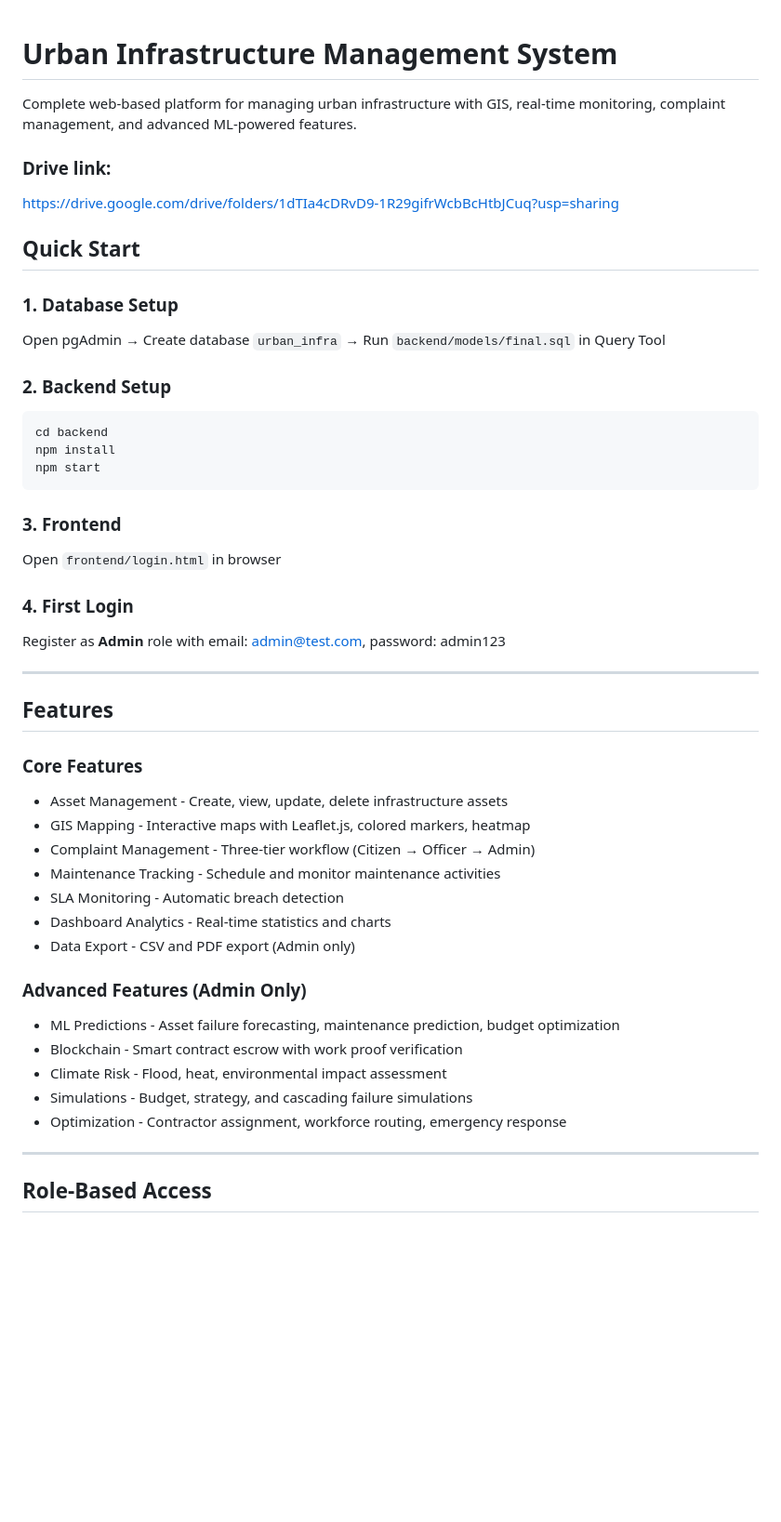
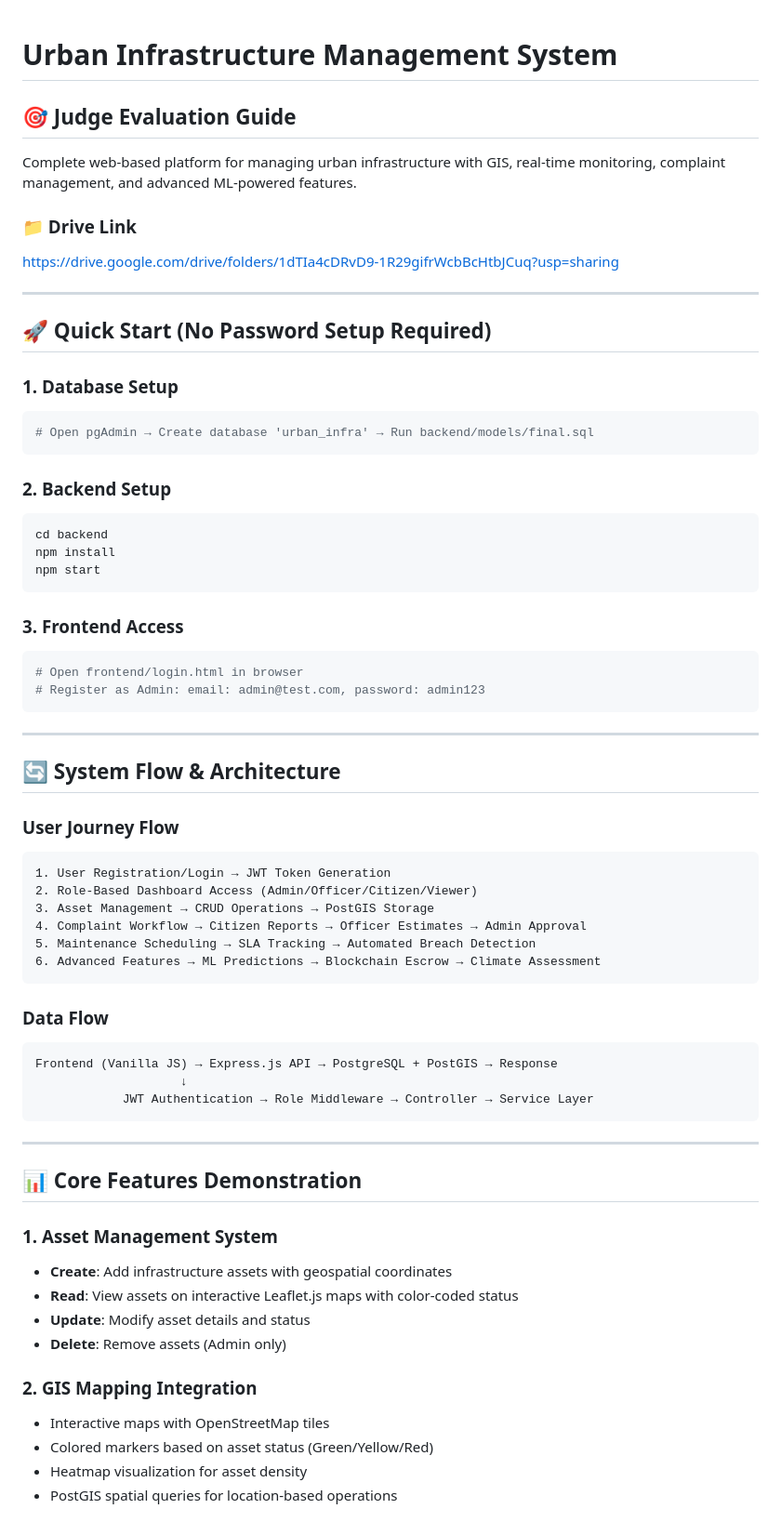
Before and after one commit to Sanjeev-Sivakumar/Team-Algorythm-Urban-Infrastructure-Data-portal, a Markdown page: README.md, the part around one of its changes. Shown at 93% size. GitHub-like rendering; blank space fills up the shorter version.

Commit message:
Merged repository and updated README

````diff
--- a/README.md
+++ b/README.md
@@ -1,14 +1,20 @@
 # Urban Infrastructure Management System
+
+## 🎯 Judge Evaluation Guide
 
 Complete web-based platform for managing urban infrastructure with GIS, real-time monitoring, complaint management, and advanced ML-powered features.
 
-### Drive link:
+### 📁 Drive Link
 https://drive.google.com/drive/folders/1dTIa4cDRvD9-1R29gifrWcbBcHtbJCuq?usp=sharing
 
-## Quick Start
+---
+
+## 🚀 Quick Start (No Password Setup Required)
 
 ### 1. Database Setup
-Open pgAdmin → Create database `urban_infra` → Run `backend/models/final.sql` in Query Tool
+```bash
+# Open pgAdmin → Create database 'urban_infra' → Run backend/models/final.sql
+```
 
 ### 2. Backend Setup
 ```bash
@@ -17,32 +23,46 @@ npm install
 npm start
 ```
 
-### 3. Frontend
-Open `frontend/login.html` in browser
-
-### 4. First Login
-Register as **Admin** role with email: admin@test.com, password: admin123
+### 3. Frontend Access
+```bash
+# Open frontend/login.html in browser
+# Register as Admin: email: admin@test.com, password: admin123
+```
 
 ---
 
-## Features
+## 🔄 System Flow & Architecture
 
-### Core Features
-- Asset Management - Create, view, update, delete infrastructure assets
-- GIS Mapping - Interactive maps with Leaflet.js, colored markers, heatmap
-- Complaint Management - Three-tier workflow (Citizen → Officer → Admin)
-- Maintenance Tracking - Schedule and monitor maintenance activities
-- SLA Monitoring - Automatic breach detection
-- Dashboard Analytics - Real-time statistics and charts
-- Data Export - CSV and PDF export (Admin only)
+### User Journey Flow
+```
+1. User Registration/Login → JWT Token Generation
+2. Role-Based Dashboard Access (Admin/Officer/Citizen/Viewer)
+3. Asset Management → CRUD Operations → PostGIS Storage
+4. Complaint Workflow → Citizen Reports → Officer Estimates → Admin Approval
+5. Maintenance Scheduling → SLA Tracking → Automated Breach Detection
+6. Advanced Features → ML Predictions → Blockchain Escrow → Climate Assessment
+```
 
-### Advanced Features (Admin Only)
-- ML Predictions - Asset failure forecasting, maintenance prediction, budget optimization
-- Blockchain - Smart contract escrow with work proof verification
-- Climate Risk - Flood, heat, environmental impact assessment
-- Simulations - Budget, strategy, and cascading failure simulations
-- Optimization - Contractor assignment, workforce routing, emergency response
+### Data Flow
+```
+Frontend (Vanilla JS) → Express.js API → PostgreSQL + PostGIS → Response
+                    ↓
+            JWT Authentication → Role Middleware → Controller → Service Layer
+```
 
 ---
 
-## Role-Based Access
+## 📊 Core Features Demonstration
+
+### 1. Asset Management System
+- **Create**: Add infrastructure assets with geospatial coordinates
+- **Read**: View assets on interactive Leaflet.js maps with color-coded status
+- **Update**: Modify asset details and status
+- **Delete**: Remove assets (Admin only)
+
+### 2. GIS Mapping Integration
+- Interactive maps with OpenStreetMap tiles
+- Colored markers based on asset status (Green/Yellow/Red)
+- Heatmap visualization for asset density
+- PostGIS spatial queries for location-based operations
+
````
Also changed, not shown: other parts of README.md (+396 -54 lines).
